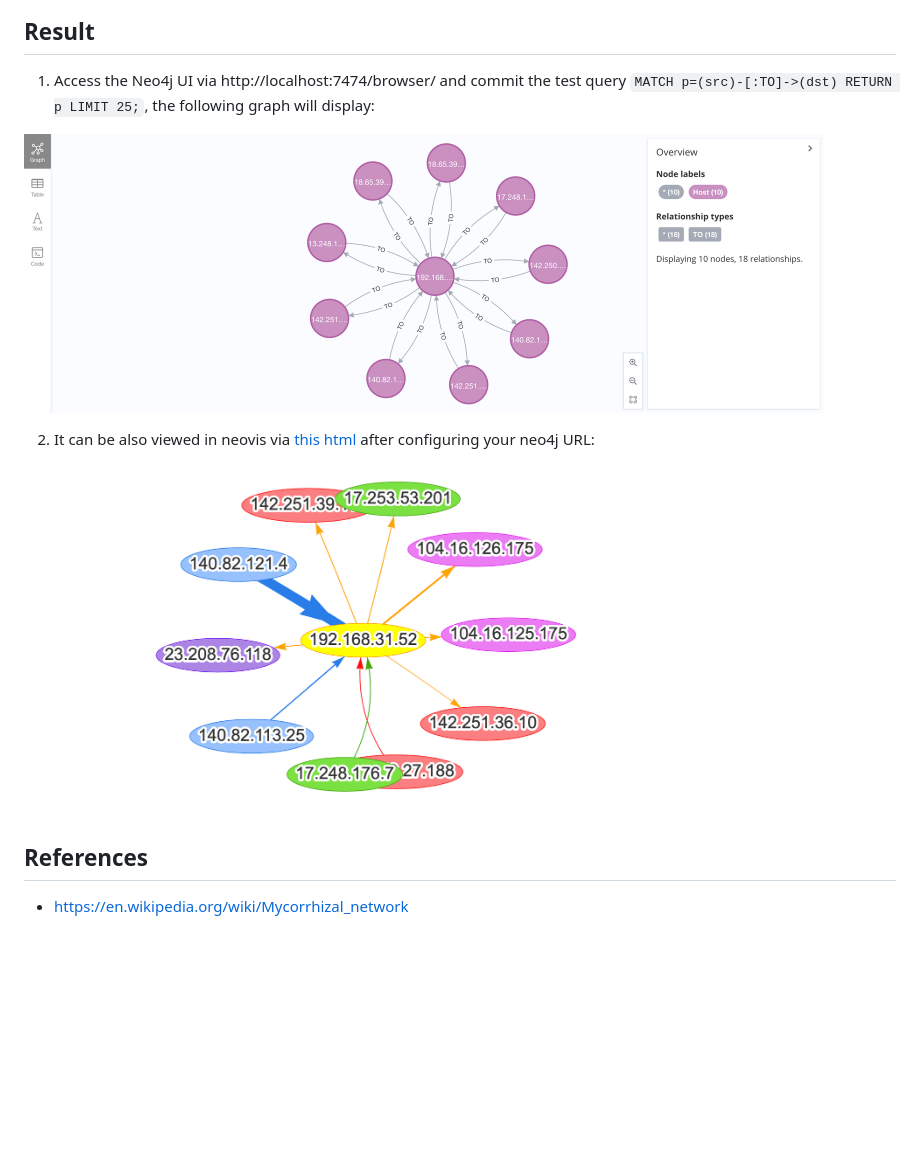
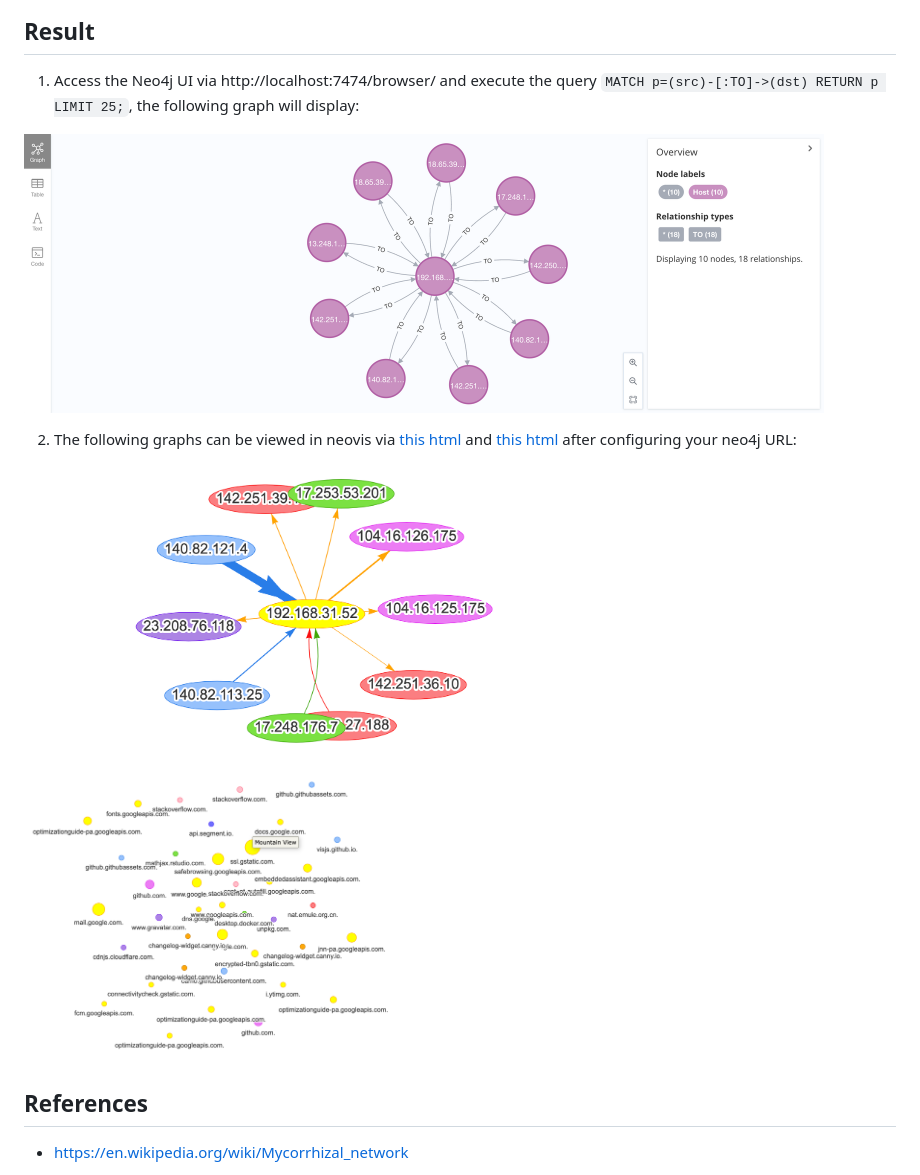
Before and after one commit to tintinrevient/mycorrhizal-network, a Markdown page: README.md, the part around the change. GitHub-like rendering; pictures changed too: pix/top-nodes.png (added); blank space fills up the shorter version.

```diff
--- a/README.md
+++ b/README.md
@@ -67,14 +67,15 @@ poetry run network monitor_dns --broker="[local IP address of your exposed exter
 
 ## Result
 
-1. Access the Neo4j UI via http://localhost:7474/browser/ and commit the test query `MATCH p=(src)-[:TO]->(dst) RETURN p LIMIT 25;`, the following graph will display:
+1. Access the Neo4j UI via http://localhost:7474/browser/ and execute the query `MATCH p=(src)-[:TO]->(dst) RETURN p LIMIT 25;`, the following graph will display:
 <p float="left">
     <img src="pix/neo4j.png" width="800" />
 </p>
 
-2. It can be also viewed in neovis via [this html](neovis/network.html) after configuring your neo4j URL:
+2. The following graphs can be viewed in neovis via [this html](neovis/network-ip.html) and [this html](neovis/network-dns.html) after configuring your neo4j URL:
 <p float="left">
-    <img src="pix/neovis.png" width="700" />
+    <img src="pix/neovis.png" height="300" />
+    <img src="pix/top-nodes.png" height="300" />
 </p>
 
 ## References
```
Also changed, not shown: 5 other files.
